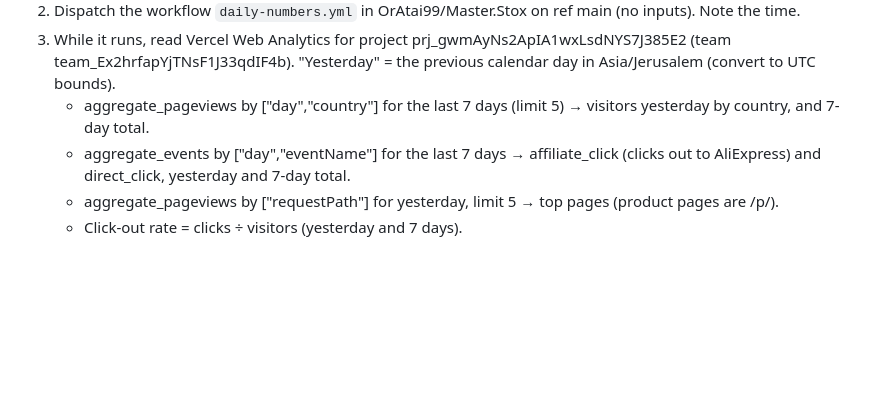
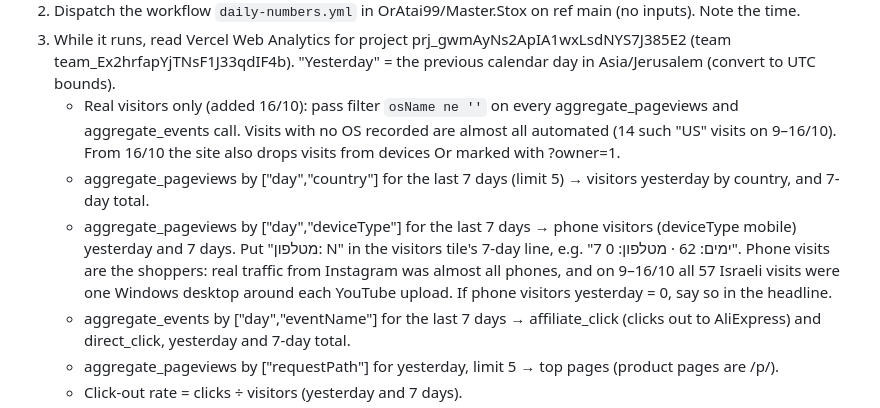
Before and after one commit to OrAtai99/-SQL, a Markdown page: masterstox/daily-email-prompt.md, the part around the change. Drawn GitHub-style; blank space fills up the shorter version.

Commit message:
daily email: count real visitors (OS recorded) and phone visits separately
On 9-16/10 every Israeli visit was one Windows desktop around each YouTube
upload and the US visits had no OS recorded, so the visitor tile looked
like traffic while no shopper came. The email now filters visits with no
OS and reports phone visitors on their own.

Co-Authored-By: Claude Opus 5.5 <noreply@anthropic.com>
Claude-Session: https://claude.ai/code/session_0153DgYLFC7JqqtzHVUDoTaP

```diff
--- a/masterstox/daily-email-prompt.md
+++ b/masterstox/daily-email-prompt.md
@@ -6,7 +6,9 @@ Steps:
 1. Load the GitHub, Vercel and Gmail tools (ToolSearch: "+github actions", "+Vercel aggregate", "+Gmail send"). If GitHub calls to OrAtai99/Master.Stox are refused as out of scope, call the add_repo tool (owner OrAtai99, repo Master.Stox, access read) once and retry.
 2. Dispatch the workflow `daily-numbers.yml` in OrAtai99/Master.Stox on ref main (no inputs). Note the time.
 3. While it runs, read Vercel Web Analytics for project prj_gwmAyNs2ApIA1wxLsdNYS7J385E2 (team team_Ex2hrfapYjTNsF1J33qdIF4b). "Yesterday" = the previous calendar day in Asia/Jerusalem (convert to UTC bounds).
+   - Real visitors only (added 16/10): pass filter `osName ne ''` on every aggregate_pageviews and aggregate_events call. Visits with no OS recorded are almost all automated (14 such "US" visits on 9–16/10). From 16/10 the site also drops visits from devices Or marked with ?owner=1.
    - aggregate_pageviews by ["day","country"] for the last 7 days (limit 5) → visitors yesterday by country, and 7-day total.
+   - aggregate_pageviews by ["day","deviceType"] for the last 7 days → phone visitors (deviceType mobile) yesterday and 7 days. Put "מטלפון: N" in the visitors tile's 7-day line, e.g. "7 ימים: 62 · מטלפון: 0". Phone visits are the shoppers: real traffic from Instagram was almost all phones, and on 9–16/10 all 57 Israeli visits were one Windows desktop around each YouTube upload. If phone visitors yesterday = 0, say so in the headline.
    - aggregate_events by ["day","eventName"] for the last 7 days → affiliate_click (clicks out to AliExpress) and direct_click, yesterday and 7-day total.
    - aggregate_pageviews by ["requestPath"] for yesterday, limit 5 → top pages (product pages are /p/<id>).
    - Click-out rate = clicks ÷ visitors (yesterday and 7 days).
```
